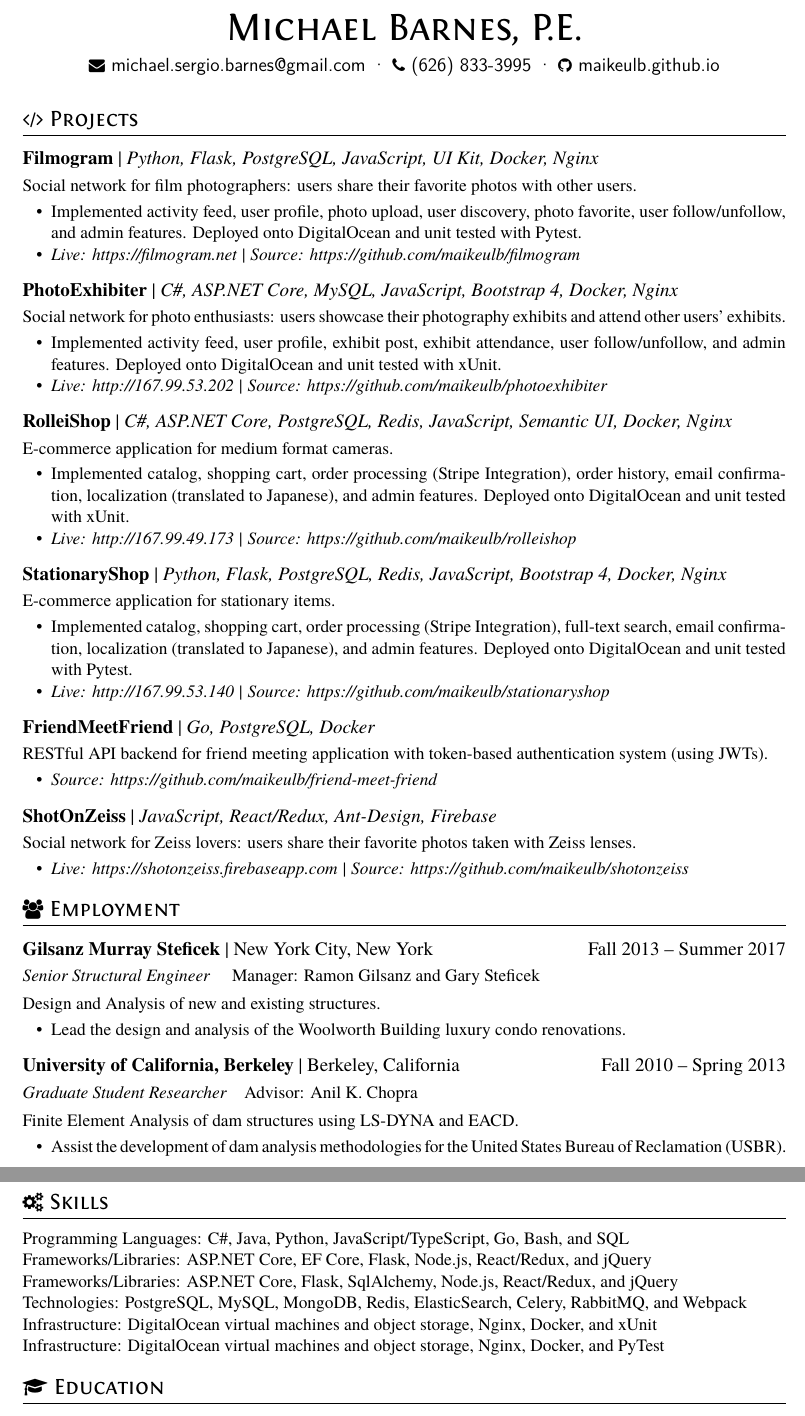
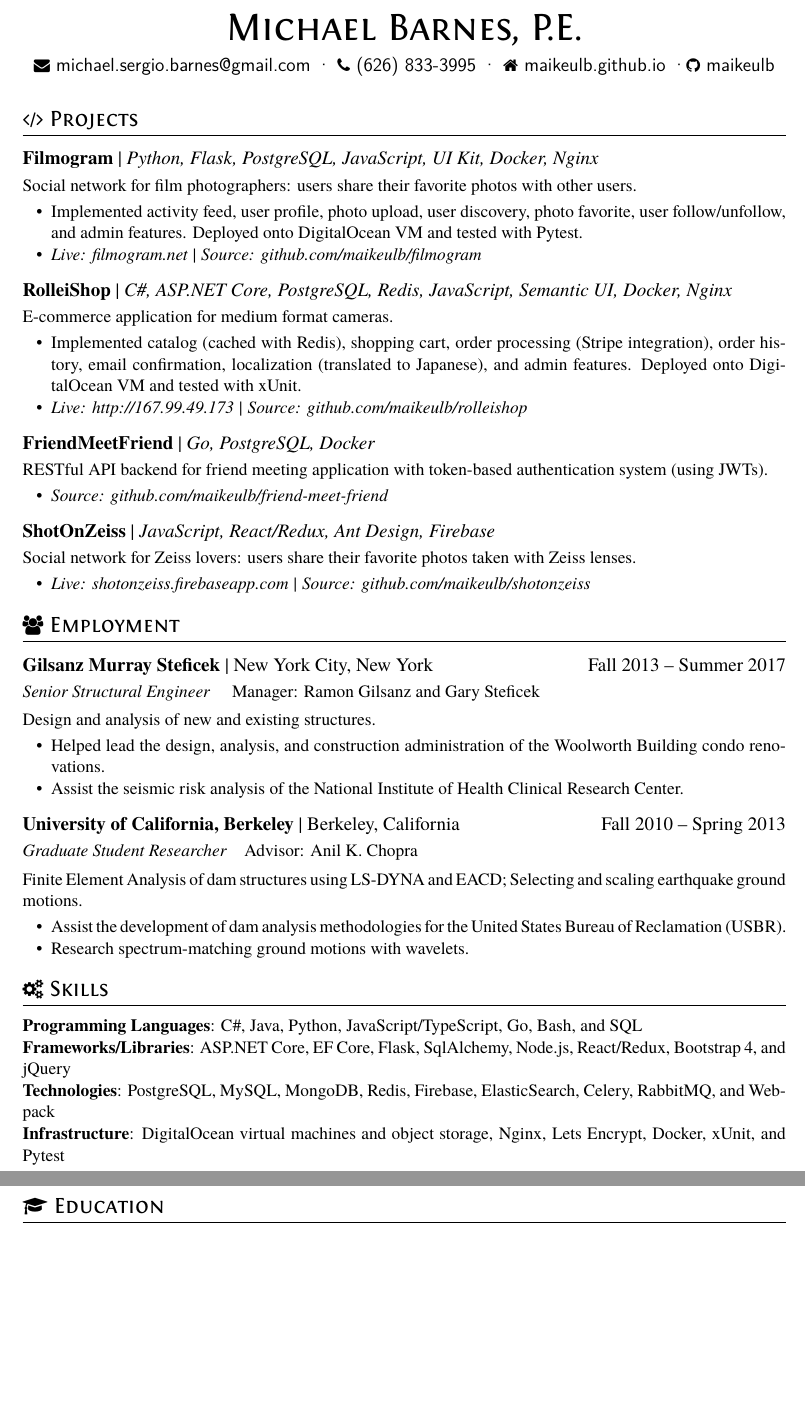
Before and after one commit to maikeulb/maikeulb.github.io, a LaTeX CV (resume/resume.tex): two parts of pages 1 and 2 of 2, joined at a grey line, cut so that both start at the same text, the shorter picture padded with empty space. Compiled offline with XeLaTeX.

Commit message:
tweak resume

```diff
--- a/resume/resume.tex
+++ b/resume/resume.tex
@@ -12,7 +10,8 @@
 \basicInfo{
   \email{michael.sergio.barnes@gmail.com} \textperiodcentered\
   \phone{(626) 833-3995} \textperiodcentered\
-  \github[maikeulb.github.io]{https://www.github.com/maikeulb}
+  \faHome \ \href{https://maikeulb.github.io}{maikeulb.github.io} \textperiodcentered
+  \github[maikeulb]{https://github.com/maikeulb}
   }
 
 \section{\faCode\ Projects}
@@ -21,52 +20,56 @@ Social network for film photographers: users share their favorite photos with ot
 \begin{itemize}
   \item Implemented activity feed, user profile, photo upload, user discovery,
           photo favorite, user follow/unfollow, and
-          admin features. Deployed onto DigitalOcean and unit tested with Pytest.
-   \item \textit{Live: \href{https://filmogram.net}{https://filmogram.net} |
-                 Source: \href{https://github.com/maikeulb/filmogram}{https://github.com/maikeulb/filmogram}}
+          admin features. Deployed onto DigitalOcean VM and tested with Pytest.
+   \item \textit{Live: \href{https://filmogram.net}{filmogram.net} |
+                 Source: \href{https://github.com/maikeulb/filmogram}{github.com/maikeulb/filmogram}}
 
 \end{itemize}
 
-\datedsubsection{\textbf{PhotoExhibiter} | \textit{C\#, ASP.NET Core, MySQL, JavaScript, Bootstrap 4, Docker, Nginx}}{}
-Social network for photo enthusiasts: users showcase their photography exhibits
-and attend other users' exhibits.
-\begin{itemize}
-  \item Implemented activity feed, user profile, exhibit post, exhibit attendance, user follow/unfollow, and admin
-          features. Deployed onto DigitalOcean and unit tested with xUnit.
-  \item \textit{Live: \href{http://167.99.53.202}{http://167.99.53.202} |
-                Source: \href{https://github.com/maikeulb/photoexhibiter}{https://github.com/maikeulb/photoexhibiter}}
-\end{itemize}
+%\datedsubsection{\textbf{PhotoExhibiter} | \textit{C\#, ASP.NET Core, MySQL, JavaScript, Bootstrap 4, Docker, Nginx}}{}
+%Social network for photo enthusiasts: users showcase their photography exhibits
+%and attend other users' exhibits.
+%\begin{itemize}
+%  \item Implemented activity feed, user profile, exhibit post, exhibit attendance, user follow/unfollow, and admin
+%          features. Deployed onto DigitalOcean VM and tested with xUnit.
+%  \item \textit{Live: \href{http://167.99.53.202}{http://167.99.53.202} |
+%                Source: \href{https://github.com/maikeulb/photoexhibiter}{github.com/maikeulb/photoexhibiter}}
+%\end{itemize}
 
 \datedsubsection{\textbf{RolleiShop} | \textit{C\#, ASP.NET Core, PostgreSQL, Redis, JavaScript, Semantic UI, Docker, Nginx}}{}
 E-commerce application for medium format cameras.
 \begin{itemize}
-  \item Implemented catalog, shopping cart, order processing (Stripe Integration), order history, email confirmation, localization (translated to Japanese), and admin features. Deployed onto DigitalOcean and unit tested with xUnit.
+  \item Implemented catalog (cached with Redis), shopping cart, order processing (Stripe integration), order history, email confirmation, localization (translated to Japanese), and admin features. Deployed onto DigitalOcean VM and tested with xUnit.
   \item \textit{Live: \href{http://167.99.59.173}{http://167.99.49.173} |
-                Source: \href{https://github.com/maikeulb/rolleishop}{https://github.com/maikeulb/rolleishop}}
+                Source: \href{https://github.com/maikeulb/rolleishop}{github.com/maikeulb/rolleishop}}
 \end{itemize}
 
-\datedsubsection{\textbf{StationaryShop} | \textit{Python, Flask, PostgreSQL, Redis, JavaScript, Bootstrap 4, Docker, Nginx}}{}
-E-commerce application for stationary items.
-\begin{itemize}
-  \item Implemented catalog, shopping cart, order processing (Stripe Integration), full-text search, email confirmation, localization (translated to Japanese), and admin features. Deployed onto DigitalOcean and unit tested with Pytest.
-  \item \textit{Live: \href{http://167.99.53.140}{http://167.99.53.140} |
-                Source: \href{https://github.com/maikeulb/stationaryshop}{https://github.com/maikeulb/stationaryshop}}
-\end{itemize}
+%\datedsubsection{\textbf{StationaryShop} | \textit{Python, Flask, PostgreSQL, Redis, JavaScript, Bootstrap 4, Docker, Nginx}}{}
+%E-commerce application for stationary items.
+%\begin{itemize}
+%  \item Implemented catalog, shopping cart (cached with Redis), order processing (Stripe integration), full-text search, email confirmation, localization (translated to Japanese), and admin features. Deployed onto DigitalOcean VM and tested with Pytest.
+%  \item \textit{Live: \href{http://167.99.53.140}{http://167.99.53.140} |
+%                Source: \href{https://github.com/maikeulb/stationaryshop}{github.com/maikeulb/stationaryshop}}
+%\end{itemize}
 
 \datedsubsection{\textbf{FriendMeetFriend} | \textit{Go, PostgreSQL, Docker}}{}
 RESTful API backend for friend meeting application with token-based authentication system (using JWTs).
 \begin{itemize}
- % \item Implemented activity feed, user profile, photo post, user discovery, and follow/unfollow features.
-   \item \textit{Source: \href{https://github.com/maikeulb/friend-meet-friend}{https://github.com/maikeulb/friend-meet-friend}}
+   \item \textit{Source: \href{https://github.com/maikeulb/friend-meet-friend}{github.com/maikeulb/friend-meet-friend}}
 \end{itemize}
 
-\datedsubsection{\textbf{ShotOnZeiss} | \textit{JavaScript, React/Redux, Ant-Design, Firebase}}{}
+%\datedsubsection{\textbf{FriendMeetFriend} | \textit{Go, PostgreSQL, Docker}}{}
+%RESTful API backend for friend meeting application with token-based authentication system (using JWTs).
+%\begin{itemize}
+   %\item \textit{Source: \href{https://github.com/maikeulb/friend-meet-friend}{https://github.com/maikeulb/friend-meet-friend}}
+%\end{itemize}
+
+\datedsubsection{\textbf{ShotOnZeiss} | \textit{JavaScript, React/Redux, Ant Design, Firebase}}{}
 Social network for Zeiss lovers: users share their favorite photos taken with
 Zeiss lenses.
 \begin{itemize}
-%  \item Implemented activity feed, user profile, photo post, user discovery, and follow/unfollow features.
-   \item \textit{Live: \href{https://shotonzeiss.firebaseapp.com}{https://shotonzeiss.firebaseapp.com} |
-                 Source: \href{https://github.com/maikeulb/shotonzeiss}{https://github.com/maikeulb/shotonzeiss}}
+   \item \textit{Live: \href{https://shotonzeiss.firebaseapp.com}{shotonzeiss.firebaseapp.com} |
+                 Source: \href{https://github.com/maikeulb/shotonzeiss}{github.com/maikeulb/shotonzeiss}}
 \end{itemize}
 
 
@@ -74,42 +77,40 @@ Zeiss lenses.
 
 \datedsubsection{\textbf{Gilsanz Murray Steficek} | New York City, New York}{Fall 2013 -- Summer 2017}
 \role{Senior Structural Engineer }{ Manager: Ramon Gilsanz and Gary Steficek}
-Design and Analysis of new and existing structures.
+Design and analysis of new and existing structures.
 \begin{itemize}
-  \item Lead the design and analysis of the Woolworth Building
-          luxury condo renovations.
-  %\item Assist the seismic risk analysis of the National Institute of Health Clinical Research Center.
+  \item Helped lead the design, analysis, and construction administration of the Woolworth Building
+          condo renovations.
+  \item Assist the seismic risk analysis of the National Institute of Health Clinical Research Center.
 \end{itemize}
 
 \datedsubsection{\textbf{University of California, Berkeley} | Berkeley,
         California}{Fall 2010 -- Spring 2013}
 \role{Graduate Student Researcher } {Advisor: Anil K. Chopra}
-Finite Element Analysis of dam structures using LS-DYNA and EACD.
+Finite Element Analysis of dam structures using LS-DYNA and EACD; Selecting and scaling earthquake ground motions.
 \begin{itemize}
   \item Assist the development of dam analysis methodologies for the United States Bureau of
           Reclamation (USBR).
+  \item Research spectrum-matching ground motions with wavelets.
 \end{itemize}
-
-% Reference Test
-%\datedsubsection{\textbf{Paper Title\cite{zaharia2012resilient}}}{May. 2015}
-%An xxx optimized for xxx\cite{verma2015large}
-%\begin{itemize}
-%  \item main contribution
-%\end{itemize}
 
 \section{\faCogs\ Skills}
 
-  Programming Languages: C\#, Java, Python, JavaScript/TypeScript, Go, Bash, and SQL
+  \textbf{Programming Languages}: C\#, Java, Python, JavaScript/TypeScript, Go, Bash, and SQL
 
-  Frameworks/Libraries: ASP.NET Core, EF Core, Flask, Node.js, React/Redux, and jQuery
+  %\textbf{Frameworks/Libraries}: ASP.NET Core, EF Core, Dapper, Flask, Node.js, React/Redux, and jQuery
 
-  Frameworks/Libraries: ASP.NET Core, Flask, SqlAlchemy, Node.js, React/Redux, and jQuery
+  \textbf{Frameworks/Libraries}: ASP.NET Core, EF Core, Flask, SqlAlchemy, Node.js, React/Redux, Bootstrap 4, and jQuery
 
-  Technologies: PostgreSQL, MySQL, MongoDB, Redis, ElasticSearch, Celery, RabbitMQ, and Webpack
+  %\textbf{Frameworks/Libraries}: ASP.NET Core, Flask, SqlAlchemy, Node.js, React/Redux, and jQuery
 
-  Infrastructure: DigitalOcean virtual machines and object storage, Nginx, Docker, and xUnit
+  \textbf{Technologies}: PostgreSQL, MySQL, MongoDB, Redis, Firebase, ElasticSearch, Celery, RabbitMQ, and Webpack
 
-  Infrastructure: DigitalOcean virtual machines and object storage, Nginx, Docker, and PyTest
+  %\textbf{Infrastructure}: DigitalOcean virtual machines and object storage, Gunicorn/Nginx, Docker, and PyTest
+
+ % \textbf{Infrastructure}: DigitalOcean virtual machines and object storage, Kestrel/Nginx, Docker, and xUnit
+
+  \textbf{Infrastructure}: DigitalOcean virtual machines and object storage, Nginx, Lets Encrypt, Docker, xUnit, and Pytest
 
 
 \section{\faGraduationCap\ Education}
```
Also changed, not shown: resume/resume.tex (6 more changed lines).
